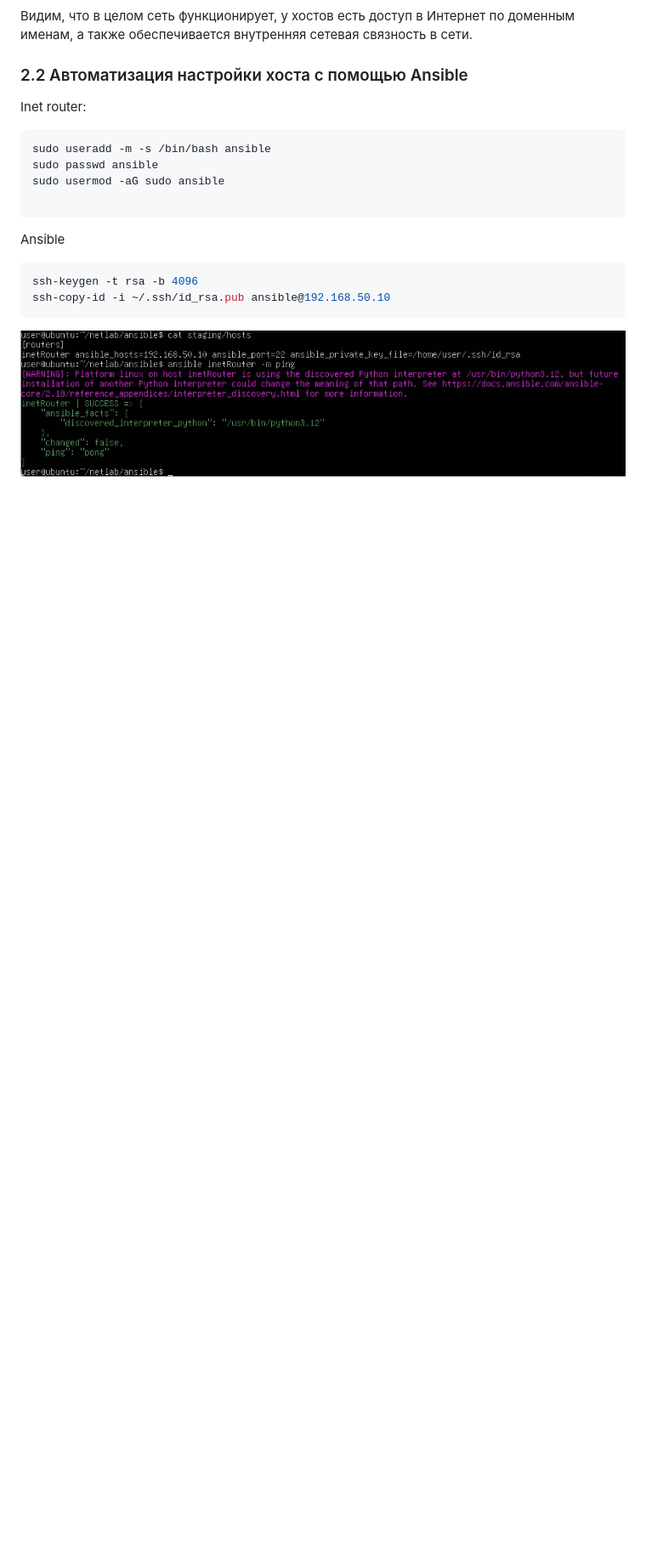
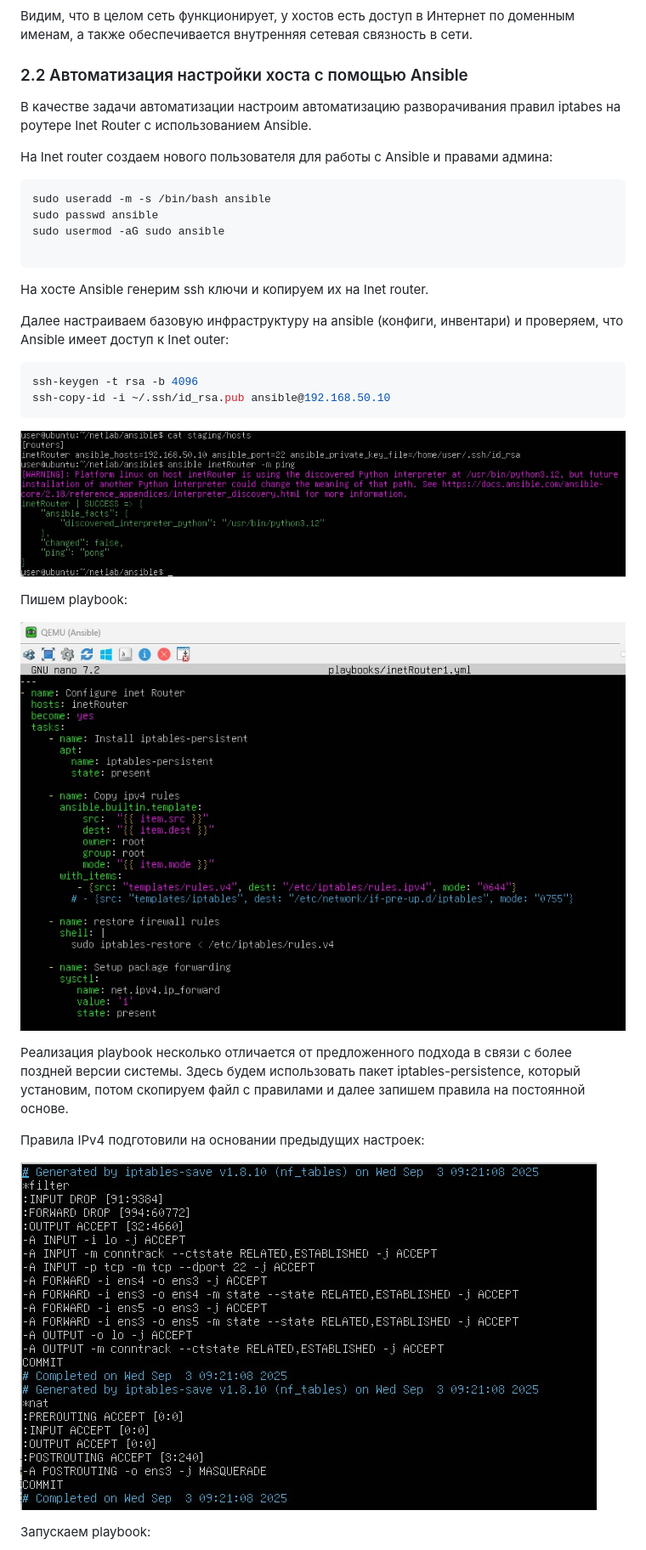
Before and after one commit to fueller-max/otus_linux_admin, a Markdown page: Lab19_NetworkLab/Readme.md, the part around one of its changes. Shown at 85% size. Rendered like a GitHub page; pictures changed too: Lab19_NetworkLab/pics/ansible/playbookinetRouter.jpg (added), Lab19_NetworkLab/pics/ansible/rules_v4.jpg (added); blank space fills up the shorter version.

`````diff
--- a/Lab19_NetworkLab/Readme.md
+++ b/Lab19_NetworkLab/Readme.md
@@ -225,7 +232,10 @@ Offcie 2 Server:
 
 
 ### 2.2 Автоматизация настройки хоста с помощью Ansible
-Inet router:
+
+В качестве задачи автоматизации настроим автоматизацию разворачивания правил iptabes на роутере Inet Router с использованием Ansible.
+
+На Inet router создаем нового пользователя для работы с Ansible и правами админа:
 
 ````bash
 sudo useradd -m -s /bin/bash ansible
@@ -233,11 +243,26 @@ sudo passwd ansible
 sudo usermod -aG sudo ansible
 
 ````
-Ansible
+На хосте Ansible генерим ssh ключи и копируем их на Inet router.
+
+Далее настраиваем базовую инфраструктуру на ansible (конфиги, инвентари) и проверяем, что Ansible имеет доступ к Inet outer:
 
 ````bash
 ssh-keygen -t rsa -b 4096
 ssh-copy-id -i ~/.ssh/id_rsa.pub ansible@192.168.50.10
 ````
 
-![](/Lab19_NetworkLab/pics/ansible_to_inetRouter.jpg)
+![ansible_to_router](/Lab19_NetworkLab/pics/ansible_to_inetRouter.jpg)
+
+Пишем playbook:
+
+![playbook](/Lab19_NetworkLab/pics/ansible/playbookinetRouter.jpg)
+
+Реализация playbook несколько отличается от предложенного подхода в связи с более поздней версии системы. Здесь будем использовать пакет iptables-persistence, который установим, потом скопируем файл с правилами и далее запишем правила на постоянной основе.
+
+Правила IPv4 подготовили на основании предыдущих настроек:
+
+![ipv4_rules](/Lab19_NetworkLab/pics/ansible/rules_v4.jpg)
+
+Запускаем  playbook:
+
`````
Also changed, not shown: other parts of Lab19_NetworkLab/Readme.md (+23 -3 lines), Lab19_NetworkLab/pics/ansible/iptables_after_reboot.jpg (added), Lab19_NetworkLab/pics/ansible/ping_after_restore.jpg (added), Lab19_NetworkLab/pics/ansible/playbook.jpg (added), Lab19_NetworkLab/pics/ansible/playbook_accomplished.jpg (added).
